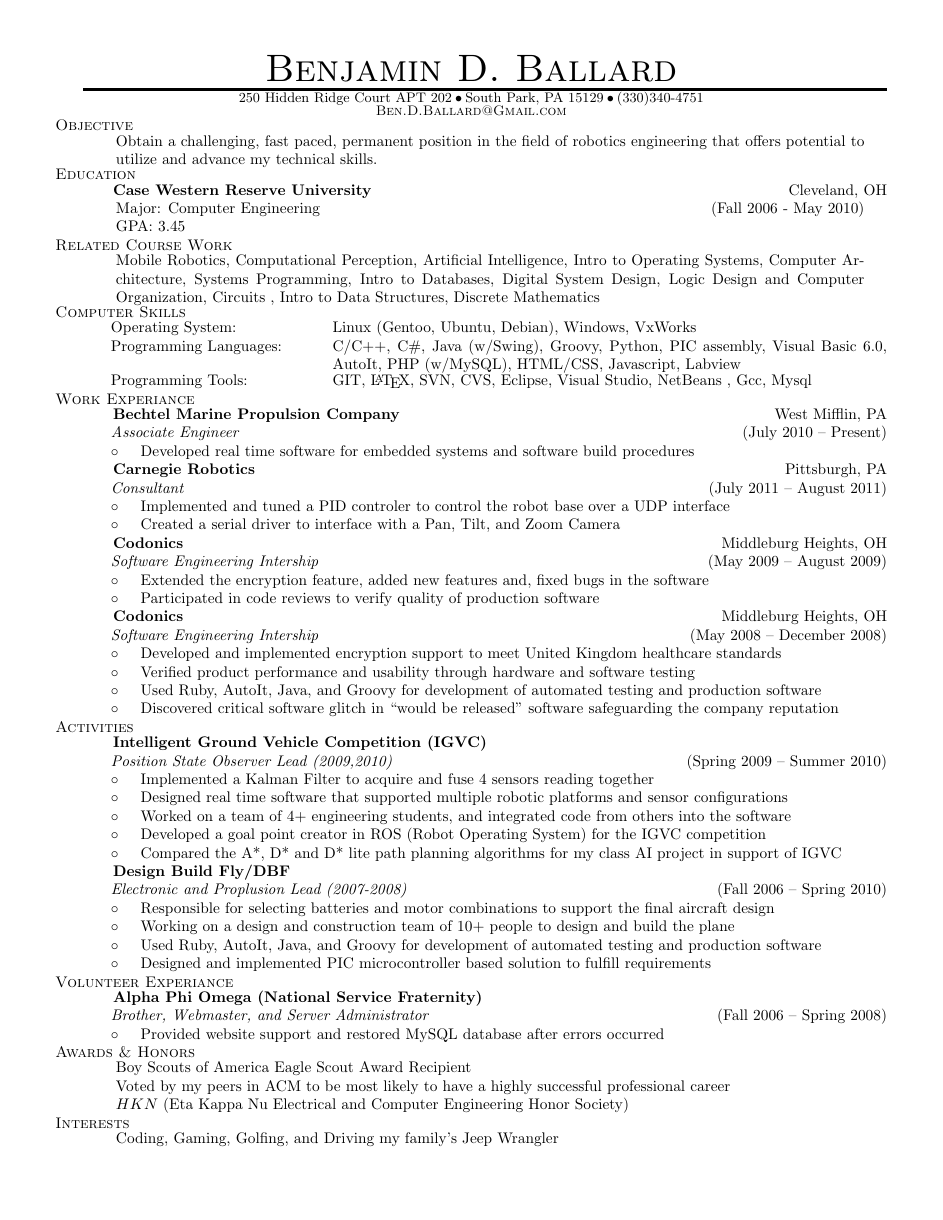
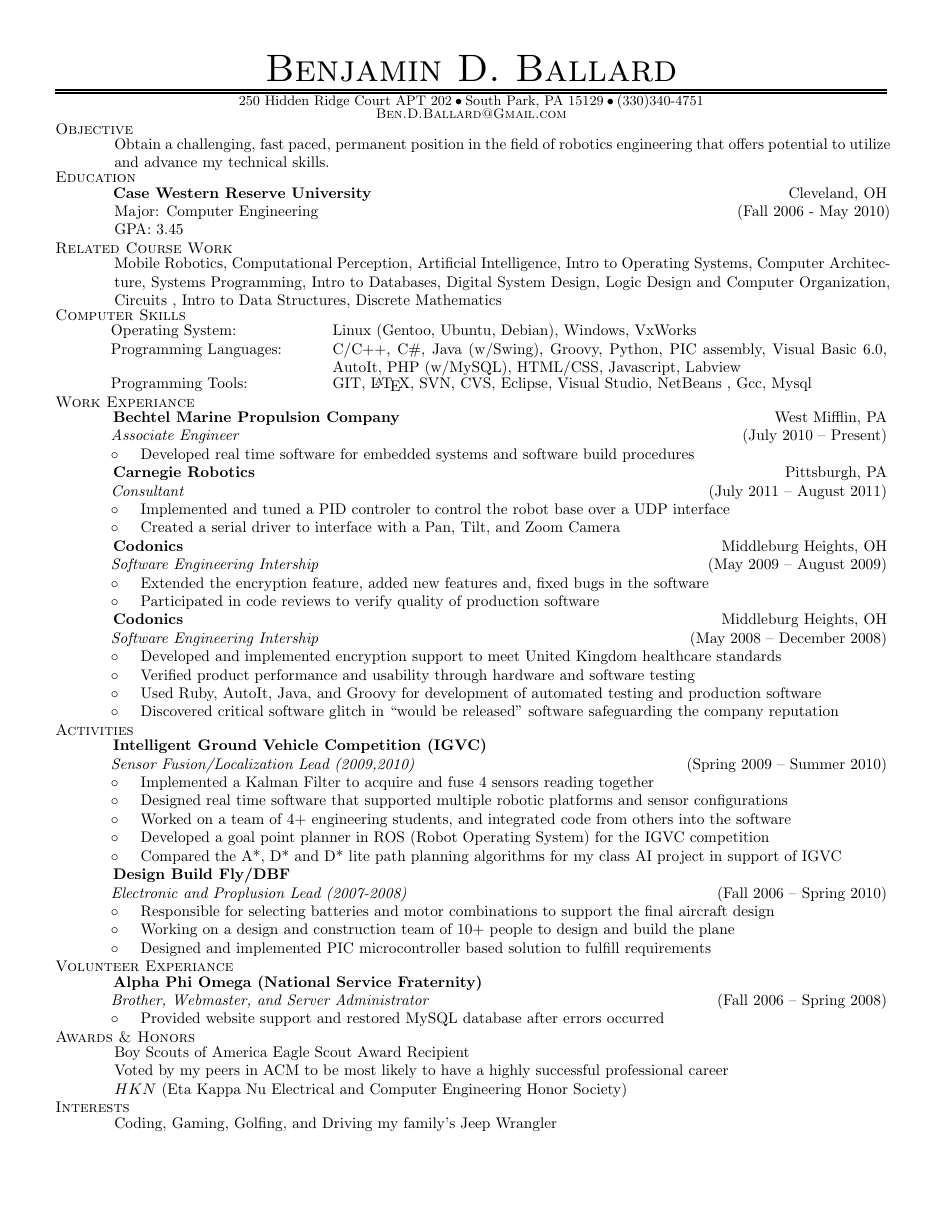
Before and after one commit to BenBallard/Resume, a LaTeX CV (resume.tex): the whole page. Compiled offline with pdfLaTeX.

Commit message:
Help from Eric Perko to fix my resume

```diff
--- a/resume.tex
+++ b/resume.tex
@@ -31,7 +31,7 @@
 
 
 \newcommand{\TextBlock}[1]
-{\hspace*{.5in} \begin{minipage}[t]{6.75in} #1 \end{minipage}\\}
+{\hspace*{.5in} \begin{minipage}[t]{7in} #1 \end{minipage}\\}
 
 
 \newcommand{\ResumeHeader}{
@@ -45,11 +45,11 @@
 \small
 \nointerlineskip \vspace{4px}%
   \hspace{\fill}
-\rule{7.25in}{1px}
+\rule{7.5in}{1px}
  \par\nointerlineskip \vspace{\baselineskip}
 \nointerlineskip \vspace{0px}%
   \hspace{\fill}
-\rule{7.25in}{1px}
+\rule{7.5in}{1px}
  \par \nointerlineskip \vspace{1px}
  \address \par \nointerlineskip \vspace{\baselineskip}
  \email
@@ -98,16 +98,15 @@
  \ResumeItem{Used Ruby, AutoIt, Java, and Groovy for development of automated testing and production software}
  \ResumeItem{Discovered critical software glitch in ``would be released'' software safeguarding the company reputation}
 \SectionHeader{Activities}
-\CompanyHeader{Intelligent Ground Vehicle Competition (IGVC)}{}{Position State Observer Lead (2009,2010)}{Spring 2009 \textendash { }Summer 2010}
+\CompanyHeader{Intelligent Ground Vehicle Competition (IGVC)}{}{Sensor Fusion/Localization Lead (2009,2010)}{Spring 2009 \textendash { }Summer 2010}
  \ResumeItem{Implemented a Kalman Filter to acquire and fuse 4 sensors reading together}
  \ResumeItem{Designed real time software that supported multiple robotic platforms and sensor configurations}
  \ResumeItem{Worked on a team of 4+ engineering students, and integrated code from others into the software}
- \ResumeItem{Developed a goal point creator in ROS (Robot Operating System) for the IGVC competition}
+ \ResumeItem{Developed a goal point planner in ROS (Robot Operating System) for the IGVC competition}
  \ResumeItem{Compared the A*, D* and D* lite path planning algorithms for my class AI project in support of IGVC}
  \CompanyHeader{Design Build Fly/DBF}{}{Electronic and Proplusion Lead (2007-2008)}{Fall 2006 \textendash { }Spring 2010}
  \ResumeItem{Responsible for selecting batteries and motor combinations to support the final aircraft design}
  \ResumeItem{Working on a design and construction team of 10+ people to design and build the plane}
- \ResumeItem{Used Ruby, AutoIt, Java, and Groovy for development of automated testing and production software}
 \ResumeItem{Designed and implemented PIC microcontroller based solution to fulfill requirements}
 \SectionHeader{Volunteer Experiance}
  \CompanyHeader{Alpha Phi Omega (National Service Fraternity)}{}{Brother, Webmaster, and Server Administrator}{Fall 2006 \textendash { }Spring 2008}
```
Also changed, not shown: resume.tex (2 more changed lines).
